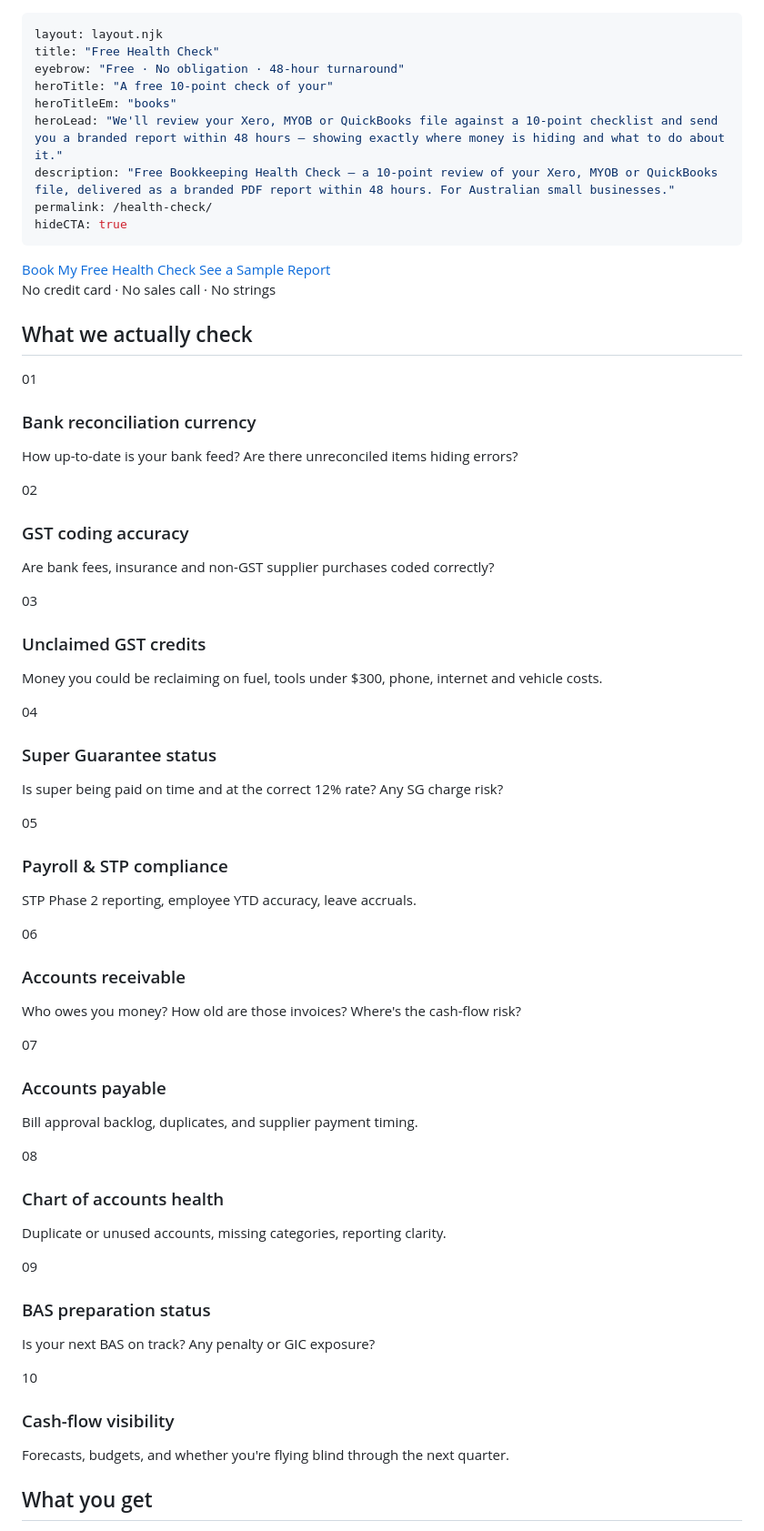
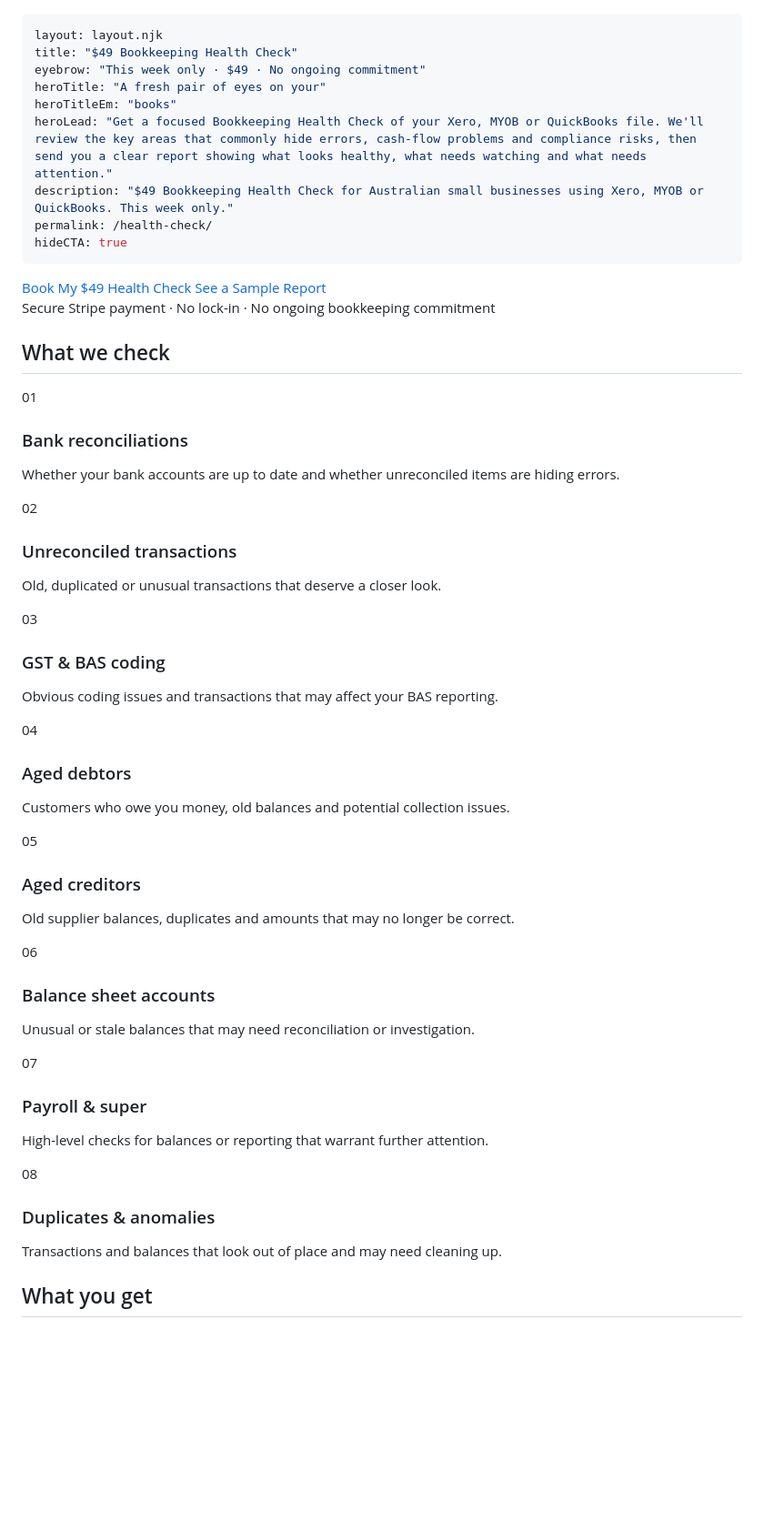
Before and after one commit to Bookkeepers-site/Bookie, a Markdown page: health-check.md, the part around one of its changes. Shown at 91% size. GitHub-like rendering; blank space fills up the shorter version.

```diff
--- a/health-check.md
+++ b/health-check.md
@@ -1,74 +1,32 @@
 ---
 layout: layout.njk
-title: "Free Health Check"
-eyebrow: "Free · No obligation · 48-hour turnaround"
-heroTitle: "A free 10-point check of your"
+title: "$49 Bookkeeping Health Check"
+eyebrow: "This week only · $49 · No ongoing commitment"
+heroTitle: "A fresh pair of eyes on your"
 heroTitleEm: "books"
-heroLead: "We'll review your Xero, MYOB or QuickBooks file against a 10-point checklist and send you a branded report within 48 hours — showing exactly where money is hiding and what to do about it."
-description: "Free Bookkeeping Health Check — a 10-point review of your Xero, MYOB or QuickBooks file, delivered as a branded PDF report within 48 hours. For Australian small businesses."
+heroLead: "Get a focused Bookkeeping Health Check of your Xero, MYOB or QuickBooks file. We'll review the key areas that commonly hide errors, cash-flow problems and compliance risks, then send you a clear report showing what looks healthy, what needs watching and what needs attention."
+description: "$49 Bookkeeping Health Check for Australian small businesses using Xero, MYOB or QuickBooks. This week only."
 permalink: /health-check/
 hideCTA: true
 ---
 
 <div class="hc-hero-cta reveal">
-  <a href="#book" class="btn btn-primary btn-lg">Book My Free Health Check</a>
+  <a href="https://book.stripe.com/9B67sEf137sw53m54D8k800" class="btn btn-primary btn-lg">Book My $49 Health Check</a>
   <a href="#sample" class="btn btn-outline btn-lg">See a Sample Report</a>
-  <p class="hc-assurance">No credit card · No sales call · No strings</p>
+  <p class="hc-assurance">Secure Stripe payment · No lock-in · No ongoing bookkeeping commitment</p>
 </div>
 
-## What we actually check
+## What we check
 
 <div class="hc-checks-grid reveal">
-  <div class="hc-check-card">
-    <span class="hc-check-num">01</span>
-    <h3>Bank reconciliation currency</h3>
-    <p>How up-to-date is your bank feed? Are there unreconciled items hiding errors?</p>
-  </div>
-  <div class="hc-check-card">
-    <span class="hc-check-num">02</span>
-    <h3>GST coding accuracy</h3>
-    <p>Are bank fees, insurance and non-GST supplier purchases coded correctly?</p>
-  </div>
-  <div class="hc-check-card">
-    <span class="hc-check-num">03</span>
-    <h3>Unclaimed GST credits</h3>
-    <p>Money you could be reclaiming on fuel, tools under $300, phone, internet and vehicle costs.</p>
-  </div>
-  <div class="hc-check-card">
-    <span class="hc-check-num">04</span>
-    <h3>Super Guarantee status</h3>
-    <p>Is super being paid on time and at the correct 12% rate? Any SG charge risk?</p>
-  </div>
-  <div class="hc-check-card">
-    <span class="hc-check-num">05</span>
-    <h3>Payroll &amp; STP compliance</h3>
-    <p>STP Phase 2 reporting, employee YTD accuracy, leave accruals.</p>
-  </div>
-  <div class="hc-check-card">
-    <span class="hc-check-num">06</span>
-    <h3>Accounts receivable</h3>
-    <p>Who owes you money? How old are those invoices? Where's the cash-flow risk?</p>
-  </div>
-  <div class="hc-check-card">
-    <span class="hc-check-num">07</span>
-    <h3>Accounts payable</h3>
-    <p>Bill approval backlog, duplicates, and supplier payment timing.</p>
-  </div>
-  <div class="hc-check-card">
-    <span class="hc-check-num">08</span>
-    <h3>Chart of accounts health</h3>
-    <p>Duplicate or unused accounts, missing categories, reporting clarity.</p>
-  </div>
-  <div class="hc-check-card">
-    <span class="hc-check-num">09</span>
-    <h3>BAS preparation status</h3>
-    <p>Is your next BAS on track? Any penalty or GIC exposure?</p>
-  </div>
-  <div class="hc-check-card">
-    <span class="hc-check-num">10</span>
-    <h3>Cash-flow visibility</h3>
-    <p>Forecasts, budgets, and whether you're flying blind through the next quarter.</p>
-  </div>
+  <div class="hc-check-card"><span class="hc-check-num">01</span><h3>Bank reconciliations</h3><p>Whether your bank accounts are up to date and whether unreconciled items are hiding errors.</p></div>
+  <div class="hc-check-card"><span class="hc-check-num">02</span><h3>Unreconciled transactions</h3><p>Old, duplicated or unusual transactions that deserve a closer look.</p></div>
+  <div class="hc-check-card"><span class="hc-check-num">03</span><h3>GST &amp; BAS coding</h3><p>Obvious coding issues and transactions that may affect your BAS reporting.</p></div>
+  <div class="hc-check-card"><span class="hc-check-num">04</span><h3>Aged debtors</h3><p>Customers who owe you money, old balances and potential collection issues.</p></div>
+  <div class="hc-check-card"><span class="hc-check-num">05</span><h3>Aged creditors</h3><p>Old supplier balances, duplicates and amounts that may no longer be correct.</p></div>
+  <div class="hc-check-card"><span class="hc-check-num">06</span><h3>Balance sheet accounts</h3><p>Unusual or stale balances that may need reconciliation or investigation.</p></div>
+  <div class="hc-check-card"><span class="hc-check-num">07</span><h3>Payroll &amp; super</h3><p>High-level checks for balances or reporting that warrant further attention.</p></div>
+  <div class="hc-check-card"><span class="hc-check-num">08</span><h3>Duplicates &amp; anomalies</h3><p>Transactions and balances that look out of place and may need cleaning up.</p></div>
 </div>
 
 ## What you get
```
Also changed, not shown: other parts of health-check.md (+23 -139 lines).
